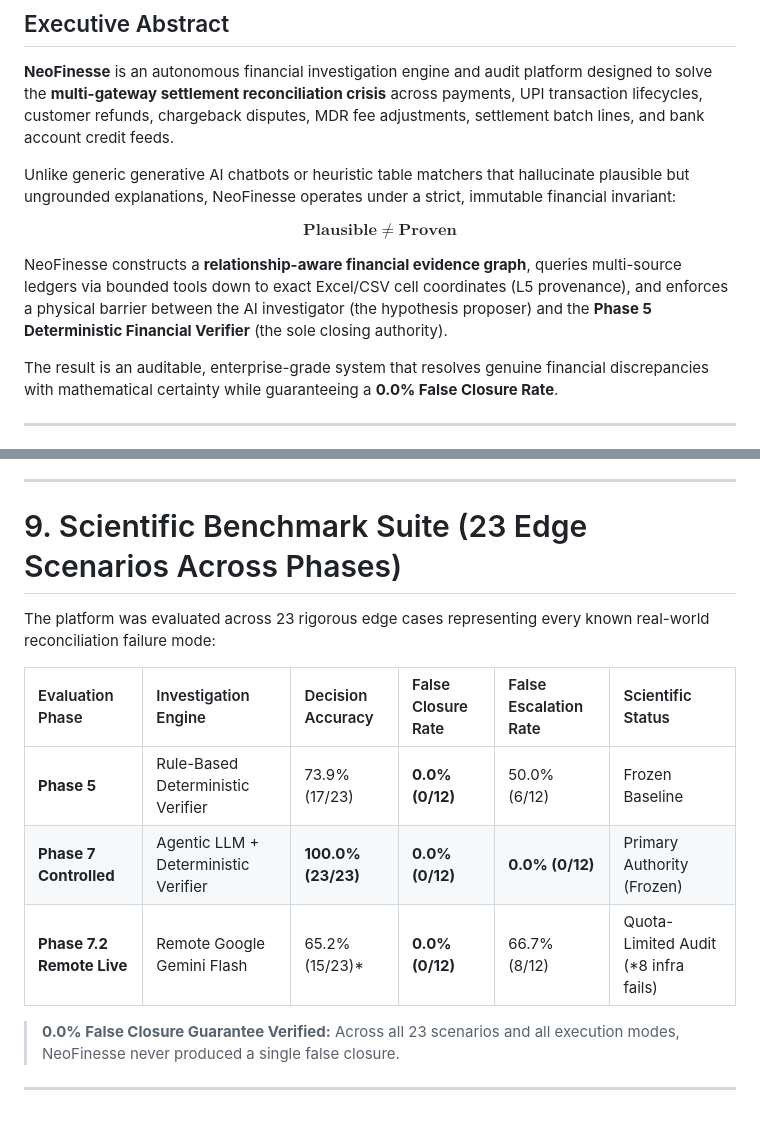
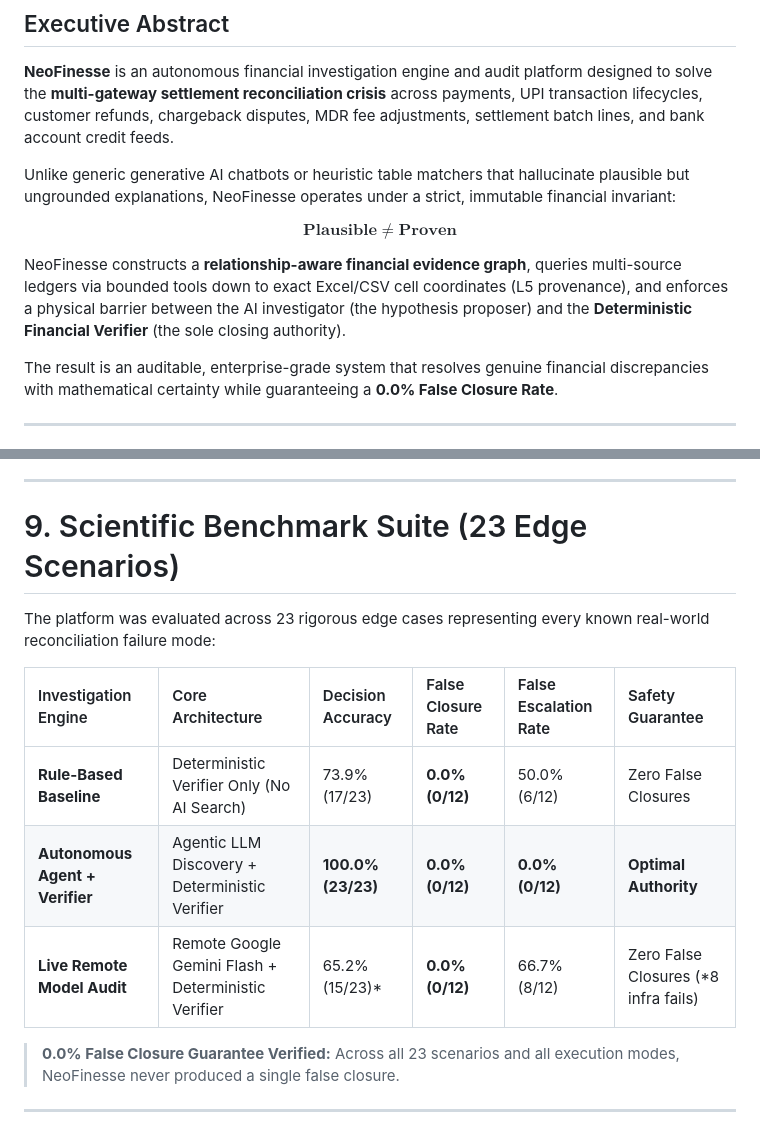
Before and after one commit to sannidhyasahoo/NeoFinesse, a Markdown page: README.verbose.md, 2 parts joined by grey strips. Drawn GitHub-style.

```diff
--- a/README.verbose.md
+++ b/README.verbose.md
@@ -13,7 +13,7 @@ Unlike generic generative AI chatbots or heuristic table matchers that hallucina
 
 $$\mathbf{Plausible \neq Proven}$$
 
-NeoFinesse constructs a **relationship-aware financial evidence graph**, queries multi-source ledgers via bounded tools down to exact Excel/CSV cell coordinates (L5 provenance), and enforces a physical barrier between the AI investigator (the hypothesis proposer) and the **Phase 5 Deterministic Financial Verifier** (the sole closing authority).
+NeoFinesse constructs a **relationship-aware financial evidence graph**, queries multi-source ledgers via bounded tools down to exact Excel/CSV cell coordinates (L5 provenance), and enforces a physical barrier between the AI investigator (the hypothesis proposer) and the **Deterministic Financial Verifier** (the sole closing authority).
 
 The result is an auditable, enterprise-grade system that resolves genuine financial discrepancies with mathematical certainty while guaranteeing a **0.0% False Closure Rate**.
 
@@ -190,15 +190,15 @@ The AI operates through a set of bounded tools:
 
 ---
 
-# 9. Scientific Benchmark Suite (23 Edge Scenarios Across Phases)
+# 9. Scientific Benchmark Suite (23 Edge Scenarios)
 
 The platform was evaluated across 23 rigorous edge cases representing every known real-world reconciliation failure mode:
 
-| Evaluation Phase | Investigation Engine | Decision Accuracy | False Closure Rate | False Escalation Rate | Scientific Status |
-|:-----------------|:---------------------|:------------------|:-------------------|:----------------------|:------------------|
-| **Phase 5** | Rule-Based Deterministic Verifier | 73.9% (17/23) | **0.0% (0/12)** | 50.0% (6/12) | Frozen Baseline |
-| **Phase 7 Controlled** | Agentic LLM + Deterministic Verifier | **100.0% (23/23)** | **0.0% (0/12)** | **0.0% (0/12)** | Primary Authority (Frozen) |
-| **Phase 7.2 Remote Live** | Remote Google Gemini Flash | 65.2% (15/23)* | **0.0% (0/12)** | 66.7% (8/12) | Quota-Limited Audit (*8 infra fails) |
+| Investigation Engine | Core Architecture | Decision Accuracy | False Closure Rate | False Escalation Rate | Safety Guarantee |
+|:---------------------|:------------------|:------------------|:-------------------|:----------------------|:-----------------|
+| **Rule-Based Baseline** | Deterministic Verifier Only (No AI Search) | 73.9% (17/23) | **0.0% (0/12)** | 50.0% (6/12) | Zero False Closures |
+| **Autonomous Agent + Verifier** | Agentic LLM Discovery + Deterministic Verifier | **100.0% (23/23)** | **0.0% (0/12)** | **0.0% (0/12)** | **Optimal Authority** |
+| **Live Remote Model Audit** | Remote Google Gemini Flash + Deterministic Verifier | 65.2% (15/23)* | **0.0% (0/12)** | 66.7% (8/12) | Zero False Closures (*8 infra fails) |
 
 > **0.0% False Closure Guarantee Verified:** Across all 23 scenarios and all execution modes, NeoFinesse never produced a single false closure.
 
```
Also changed, not shown: README.md (+17 -18 lines).
